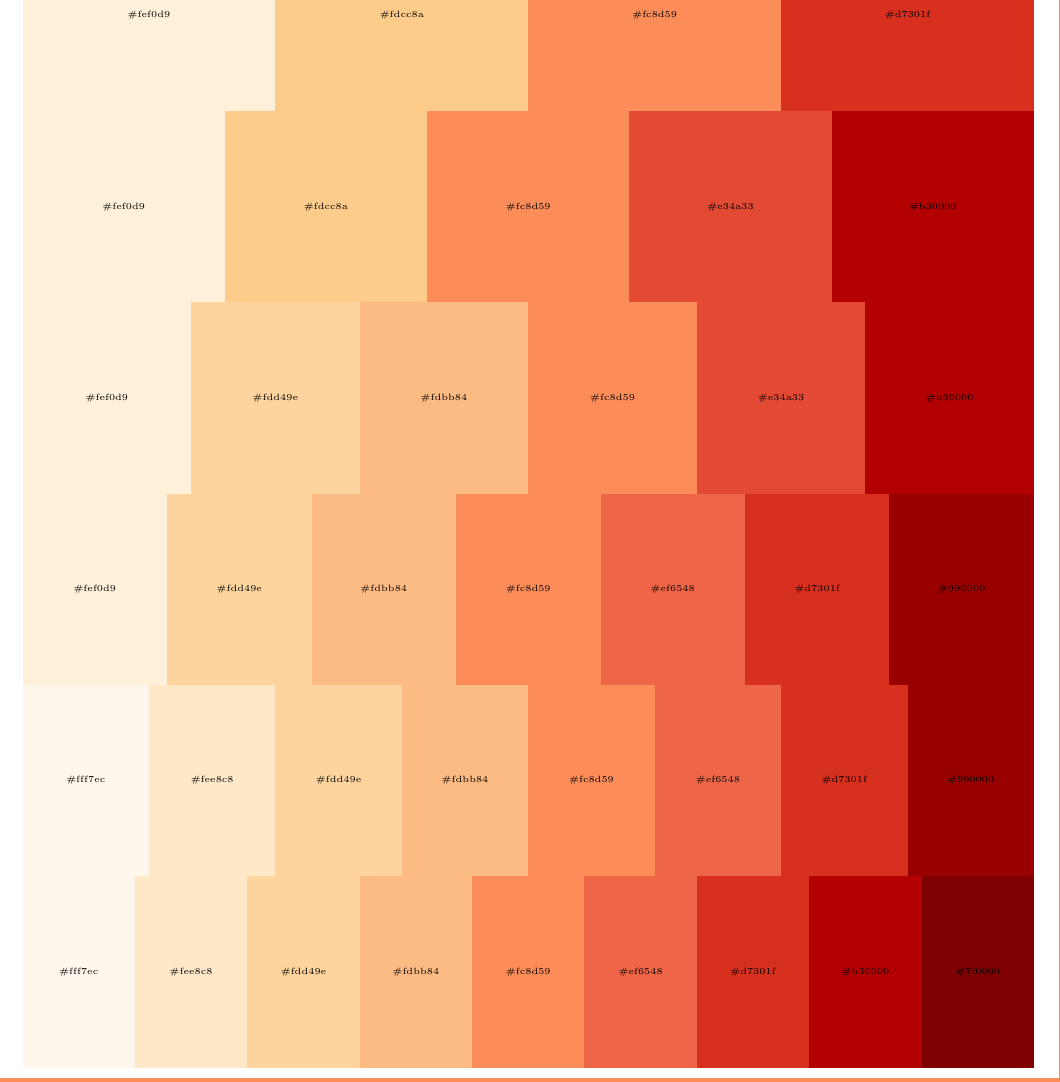
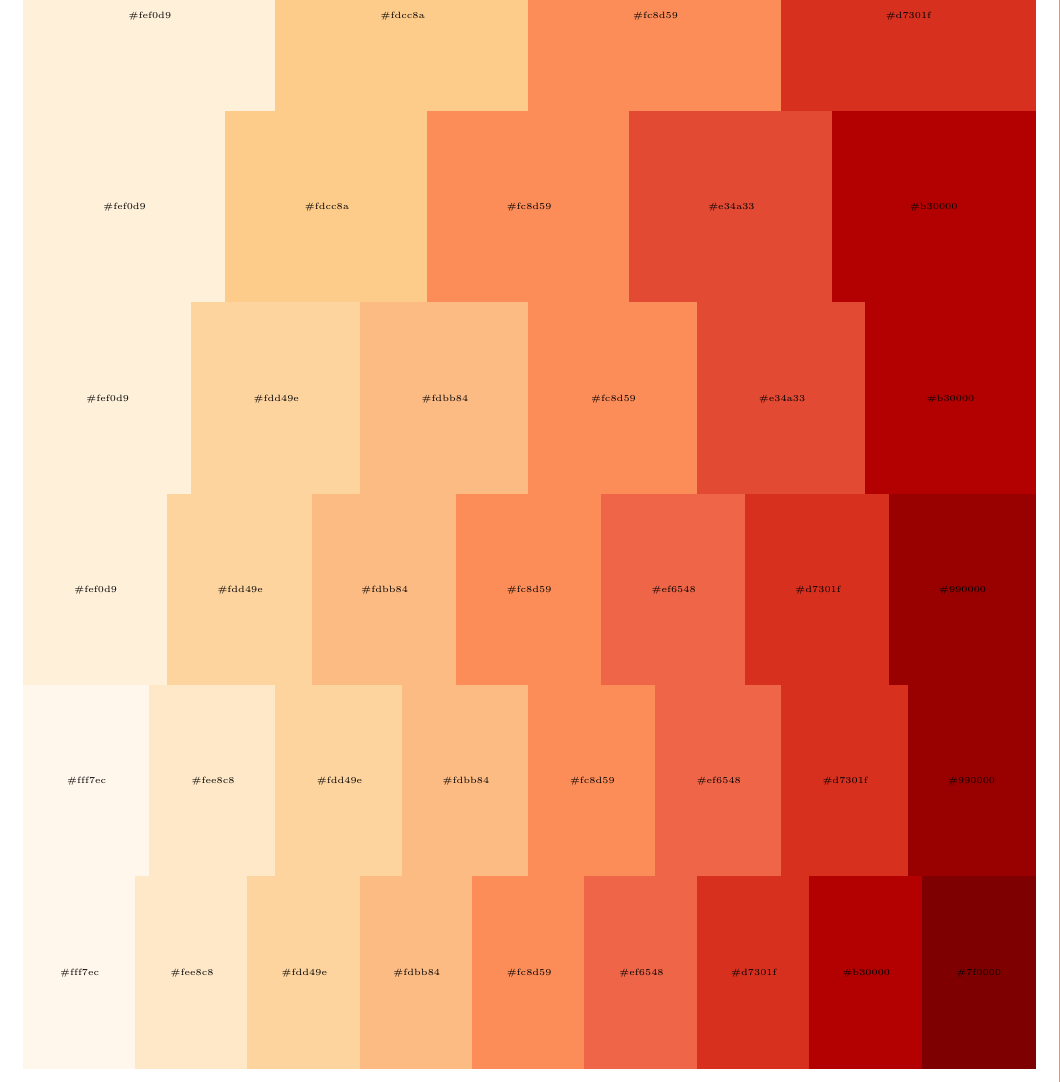
Before and after one commit to sagemintblue/palette-art, a LaTeX document (latex/palette-art.tex): part of the page, cut so that both start at the same text. Compiled offline with pdfLaTeX.

Commit message:
Adds 1pt to width and height of swatches to remove any intervening space

```diff
--- a/latex/palette-art.tex
+++ b/latex/palette-art.tex
@@ -35,8 +35,8 @@
 
   % draw swatch
   \path let
-  \p1 = ($\lw*(#1.east)-\lw*(#1.west)$),
-  \p2 = ($\lh*(#1.north)-\lh*(#1.south)$)
+  \p1 = ($\lw*(#1.east)-\lw*(#1.west)+(1pt,0)$),
+  \p2 = ($\lh*(#1.north)-\lh*(#1.south)+(0,1pt)$)
   in node[
   swatch=#4#5p#6,
   minimum width=\x1,
```
